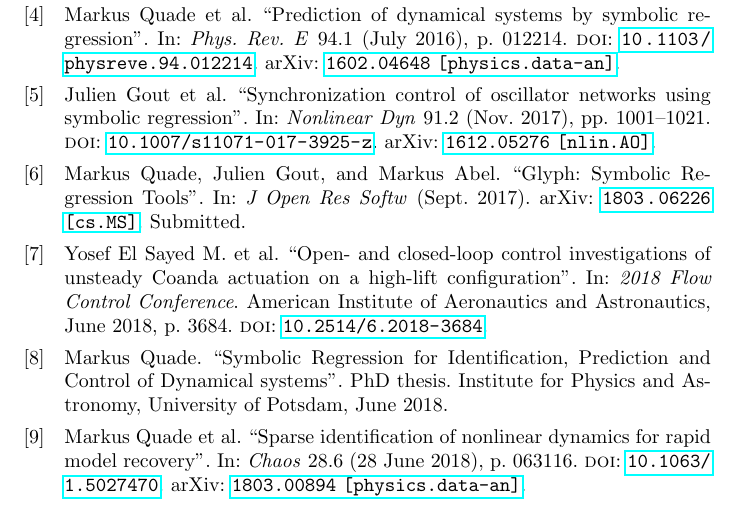
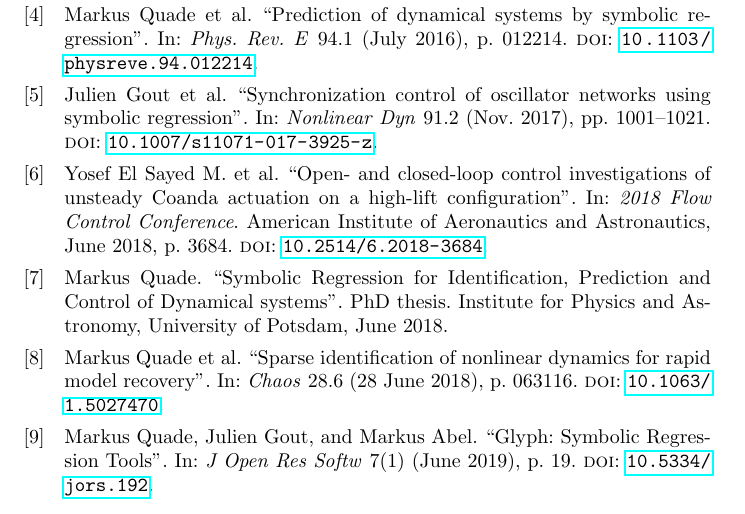
Before and after one commit to Ohjeah/bibliography, a LaTeX document (test_biblatex.tex, which reads references.bib): part of the page, cut so that both start at the same text. Compiled offline with pdfLaTeX.

Commit message:
update references

```diff
--- a/references.bib
+++ b/references.bib
@@ -0,0 +5,2 @@
+ year = {2019},
+ month = jun,
@@ -1,3 +10,8 @@
+ doi = {10.5334/jors.192},
+ volume = {7(1)},
+ pages = {19},
+}
+
 @inproceedings{elsayed2018,
  author = {El Sayed M., Yosef and Oswald, Philipp and Sattler, Stephan and Kumar, Pradeep and Radespiel, Rolf and Behr, Christian and Sinapius, Michael and Petersen, Jan and Wierach, Peter and Quade, Markus and Abel, Markus and Noack, Bernd R. and Semaan, Richard},
  doi = {10.2514/6.2018-3684},
@@ -36,9 +44,3 @@
- pubstate = {submitted},
- year = {2017},
- month = sep,
- primaryclass = {cs.MS},
- archiveprefix = {arXiv},
- eprint = {1803.06226},
 }
 
 @article{gout2017,
--- a/test_biblatex.tex
+++ b/test_biblatex.tex
@@ -11,6 +11,16 @@
 ]{biblatex}
 \addbibresource{references.bib}
 
+% if entry has doi print only doi, unless you force the url with keyword forceurl
+% if entry does not have doi, but eprint information, print eprint
+% else print url
+\renewbibmacro*{doi+eprint+url}{\iftoggle{bbx:url}
+        {\iffieldundef{doi} {\iffieldundef{eprint} {\usebibmacro{url+urldate}} {\usebibmacro{eprint}}}
+                            {\ifkeyword{forceurl} {\usebibmacro{url+urldate}} {} }}
+        {}
+\newunit\newblock \iftoggle{bbx:doi} {\printfield{doi}} {}}
+
+
 \usepackage{hyperref}
 
 \begin{document}
```
Also changed, not shown: references.bib (13 more changed lines).
